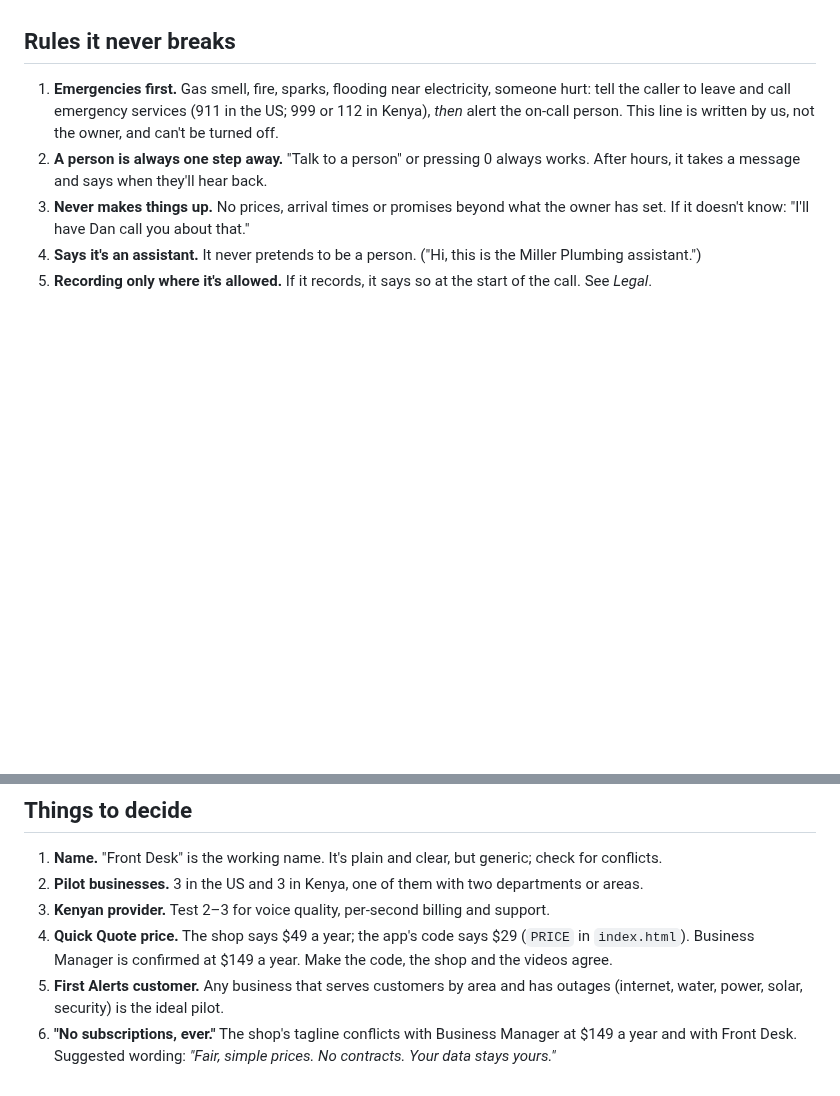
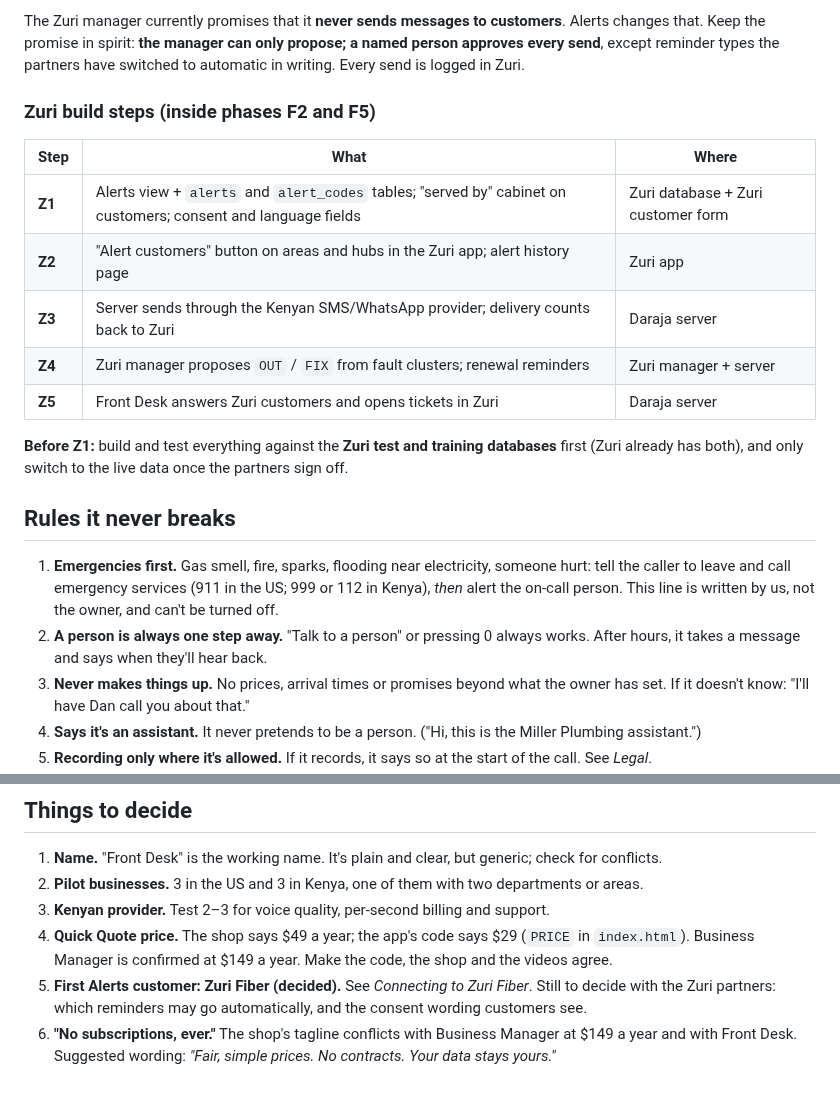
Before and after one commit to JerryWins1/daraja-apps, a Markdown page: business-manager/FRONT-DESK-PLAN.md, 2 parts joined by grey strips. Rendered like a GitHub page; blank space fills up the shorter version.

```diff
--- a/business-manager/FRONT-DESK-PLAN.md
+++ b/business-manager/FRONT-DESK-PLAN.md
@@ -80,3 +124,16 @@ When there's an outage, phones ring off the hook. One `OUT` message to the right
+The Zuri manager currently promises that it **never sends messages to customers**. Alerts changes that. Keep the promise in spirit: **the manager can only propose; a named person approves every send**, except reminder types the partners have switched to automatic in writing. Every send is logged in Zuri.
+
+### Zuri build steps (inside phases F2 and F5)
+
+| Step | What | Where |
+|---|---|---|
+| **Z1** | Alerts view + `alerts` and `alert_codes` tables; "served by" cabinet on customers; consent and language fields | Zuri database + Zuri customer form |
+| **Z2** | "Alert customers" button on areas and hubs in the Zuri app; alert history page | Zuri app |
+| **Z3** | Server sends through the Kenyan SMS/WhatsApp provider; delivery counts back to Zuri | Daraja server |
+| **Z4** | Zuri manager proposes `OUT` / `FIX` from fault clusters; renewal reminders | Zuri manager + server |
+| **Z5** | Front Desk answers Zuri customers and opens tickets in Zuri | Daraja server |
+
+**Before Z1:** build and test everything against the **Zuri test and training databases** first (Zuri already has both), and only switch to the live data once the partners sign off.
 
 ## Rules it never breaks
 
@@ -199,5 +256,5 @@ Each phase is usable on its own. It starts after SERVER-PLAN phases 1–3 (accou
 2. **Pilot businesses.** 3 in the US and 3 in Kenya, one of them with two departments or areas.
 3. **Kenyan provider.** Test 2–3 for voice quality, per-second billing and support.
 4. **Quick Quote price.** The shop says $49 a year; the app's code says $29 (`PRICE` in `index.html`). Business Manager is confirmed at $149 a year. Make the code, the shop and the videos agree.
-5. **First Alerts customer.** Any business that serves customers by area and has outages (internet, water, power, solar, security) is the ideal pilot.
+5. **First Alerts customer: Zuri Fiber (decided).** See *Connecting to Zuri Fiber*. Still to decide with the Zuri partners: which reminders may go automatically, and the consent wording customers see.
 6. **"No subscriptions, ever."** The shop's tagline conflicts with Business Manager at $149 a year and with Front Desk. Suggested wording: *"Fair, simple prices. No contracts. Your data stays yours."*
```
Also changed, not shown: other parts of business-manager/FRONT-DESK-PLAN.md (+44 -0 lines).
